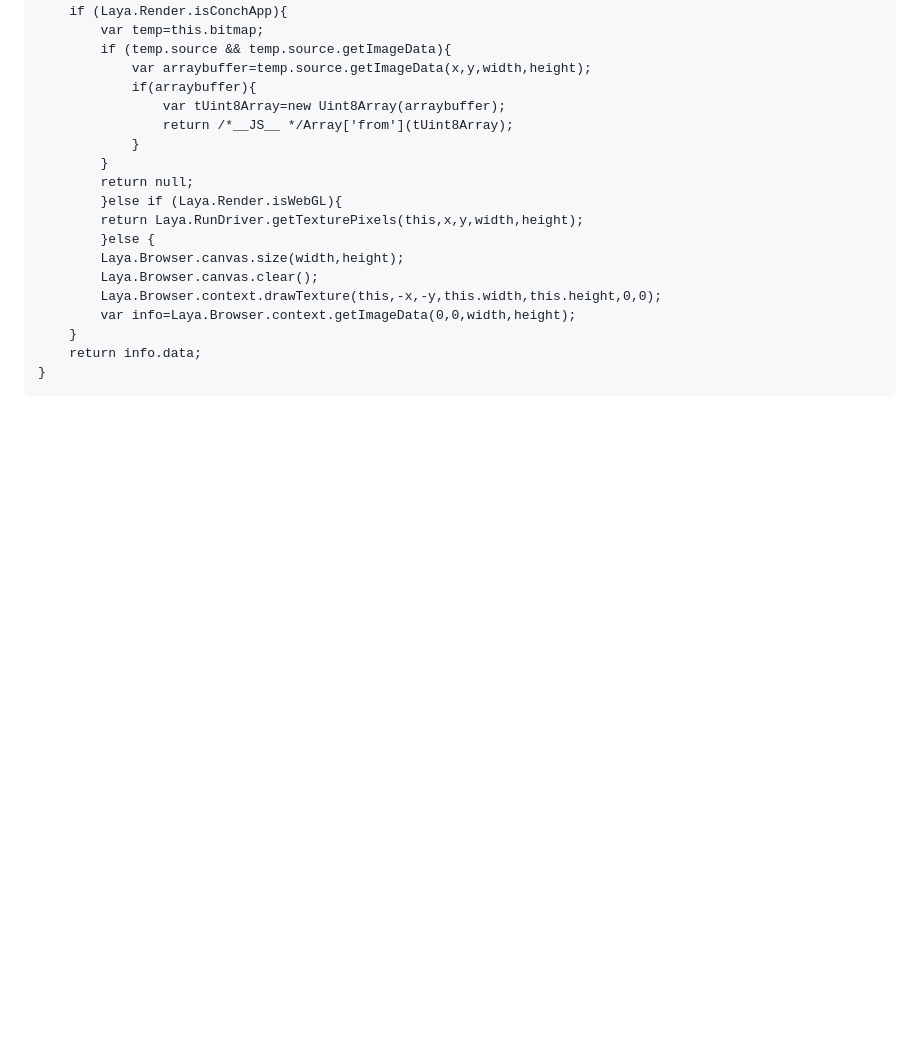
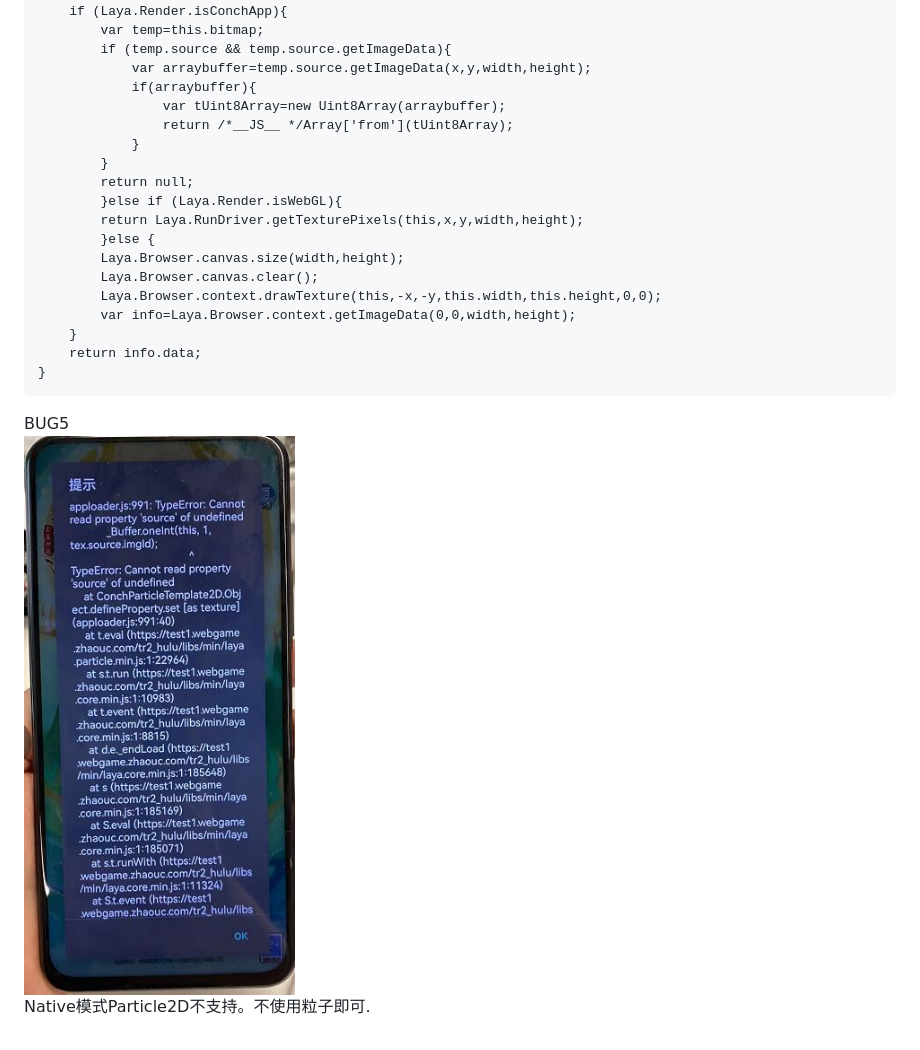
Before and after one commit to jiangjieqim/LayaDccTest, a Markdown page: doc.md, the part around the change. Rendered like a GitHub page; pictures changed too: docimg/img1.jpg (added); blank space fills up the shorter version.

Commit message:
Native模式Particle2D不支持。不使用粒子即可.

````diff
--- a/doc.md
+++ b/doc.md
@@ -129,3 +129,6 @@ Laya.Texture.prototype.getPixels=function(x,y,width,height){
     return info.data;
 }
 ```
+BUG5
+![](docimg/img1.jpg)
+Native模式Particle2D不支持。不使用粒子即可.
````
